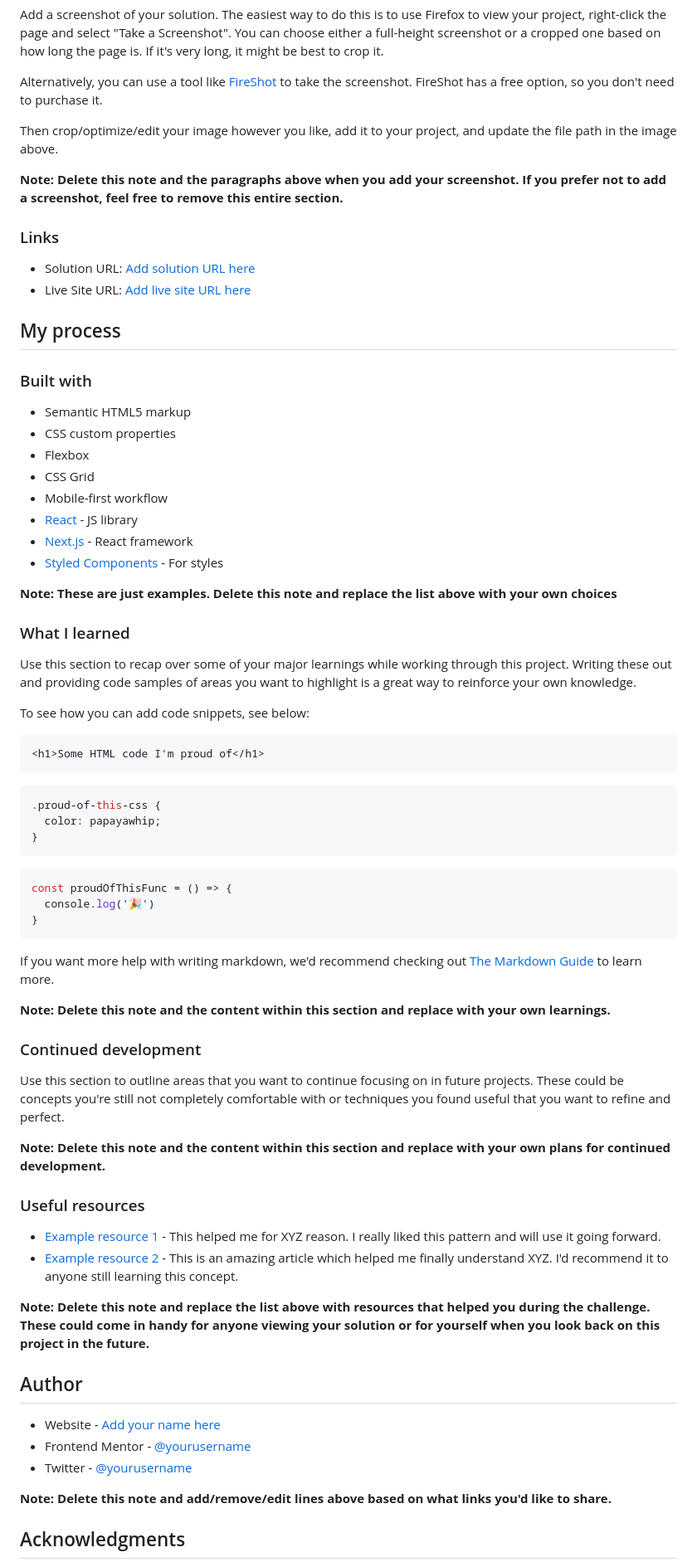
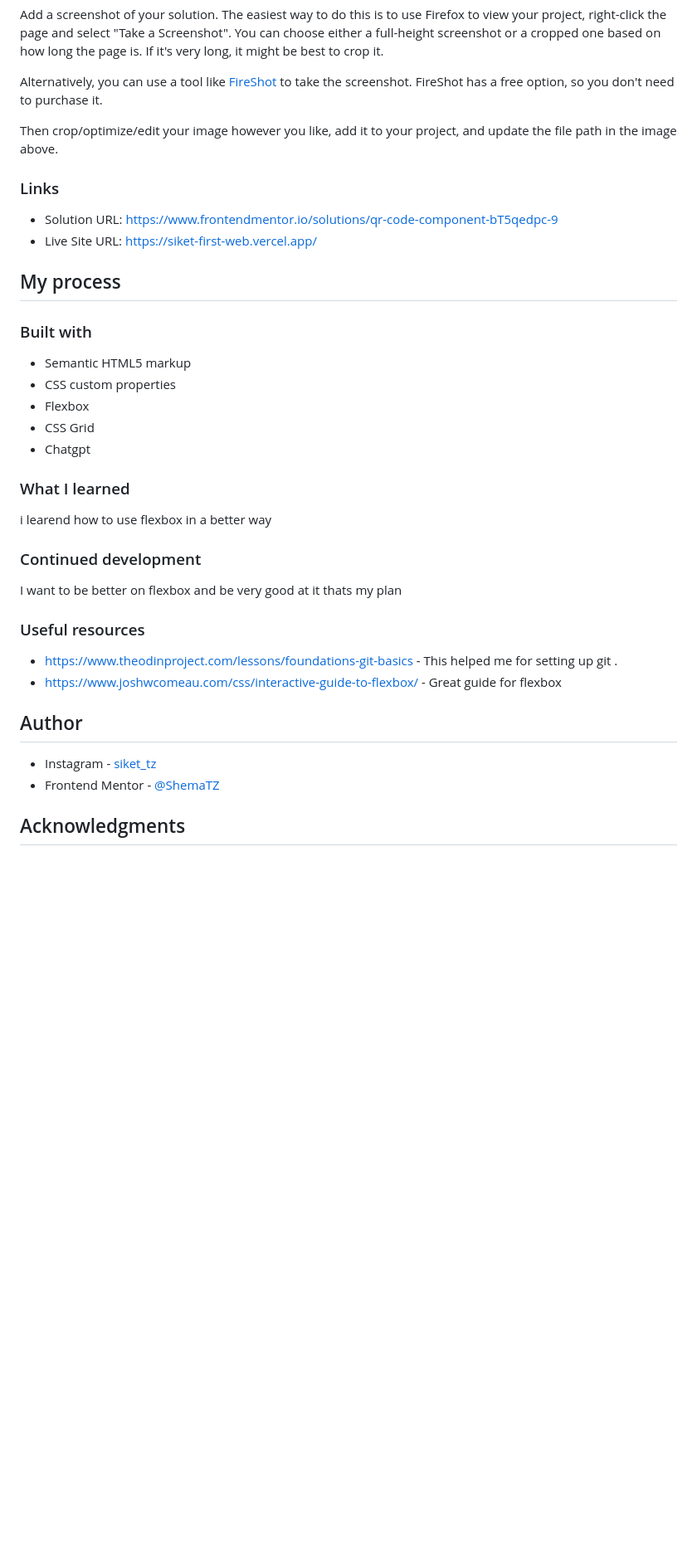
Before and after one commit to ShemaTZ/Exercise, a Markdown page: excode/README-template.md, the part around the change printed below. Shown: that part at 83% size. GitHub-like rendering; blank space fills up the shorter version.

````diff
--- a/excode/README-template.md
+++ b/excode/README-template.md
@@ -29,12 +27,11 @@ Alternatively, you can use a tool like [FireShot](https://getfireshot.com/) to t
 
 Then crop/optimize/edit your image however you like, add it to your project, and update the file path in the image above.
 
-**Note: Delete this note and the paragraphs above when you add your screenshot. If you prefer not to add a screenshot, feel free to remove this entire section.**
 
 ### Links
 
-- Solution URL: [Add solution URL here](https://your-solution-url.com)
-- Live Site URL: [Add live site URL here](https://your-live-site-url.com)
+- Solution URL: https://www.frontendmentor.io/solutions/qr-code-component-bT5qedpc-9
+- Live Site URL: https://siket-first-web.vercel.app/
 
 ## My process
 
@@ -44,57 +41,29 @@ Then crop/optimize/edit your image however you like, add it to your project, and
 - CSS custom properties
 - Flexbox
 - CSS Grid
-- Mobile-first workflow
-- [React](https://reactjs.org/) - JS library
-- [Next.js](https://nextjs.org/) - React framework
-- [Styled Components](https://styled-components.com/) - For styles
+- Chatgpt
 
-**Note: These are just examples. Delete this note and replace the list above with your own choices**
 
 ### What I learned
 
-Use this section to recap over some of your major learnings while working through this project. Writing these out and providing code samples of areas you want to highlight is a great way to reinforce your own knowledge.
-
-To see how you can add code snippets, see below:
-
-```html
-<h1>Some HTML code I'm proud of</h1>
-```
-```css
-.proud-of-this-css {
-  color: papayawhip;
-}
-```
-```js
-const proudOfThisFunc = () => {
-  console.log('🎉')
-}
-```
-
-If you want more help with writing markdown, we'd recommend checking out [The Markdown Guide](https://www.markdownguide.org/) to learn more.
-
-**Note: Delete this note and the content within this section and replace with your own learnings.**
+i learend how to use flexbox in a better way
 
 ### Continued development
 
-Use this section to outline areas that you want to continue focusing on in future projects. These could be concepts you're still not completely comfortable with or techniques you found useful that you want to refine and perfect.
+I want to be better on flexbox and be very good at it thats my plan
 
-**Note: Delete this note and the content within this section and replace with your own plans for continued development.**
 
 ### Useful resources
 
-- [Example resource 1](https://www.example.com) - This helped me for XYZ reason. I really liked this pattern and will use it going forward.
-- [Example resource 2](https://www.example.com) - This is an amazing article which helped me finally understand XYZ. I'd recommend it to anyone still learning this concept.
+- https://www.theodinproject.com/lessons/foundations-git-basics  - This helped me for setting up git .
+- https://www.joshwcomeau.com/css/interactive-guide-to-flexbox/ - Great guide for flexbox
 
-**Note: Delete this note and replace the list above with resources that helped you during the challenge. These could come in handy for anyone viewing your solution or for yourself when you look back on this project in the future.**
 
 ## Author
 
-- Website - [Add your name here](https://www.your-site.com)
-- Frontend Mentor - [@yourusername](https://www.frontendmentor.io/profile/yourusername)
-- Twitter - [@yourusername](https://www.twitter.com/yourusername)
+- Instagram - [siket_tz](https://www.instagram.com/siket_tz)
+- Frontend Mentor - [@ShemaTZ](https://www.frontendmentor.io/profile/ShemaTZ)
 
-**Note: Delete this note and add/remove/edit lines above based on what links you'd like to share.**
 
 ## Acknowledgments
 
````
Also changed, not shown: other parts of excode/README-template.md (+4 -8 lines), excode/images/Screenshot1.PNG (added), excode/images/Screenshot2.PNG (added), excode/images/Screenshot3.PNG (added).
